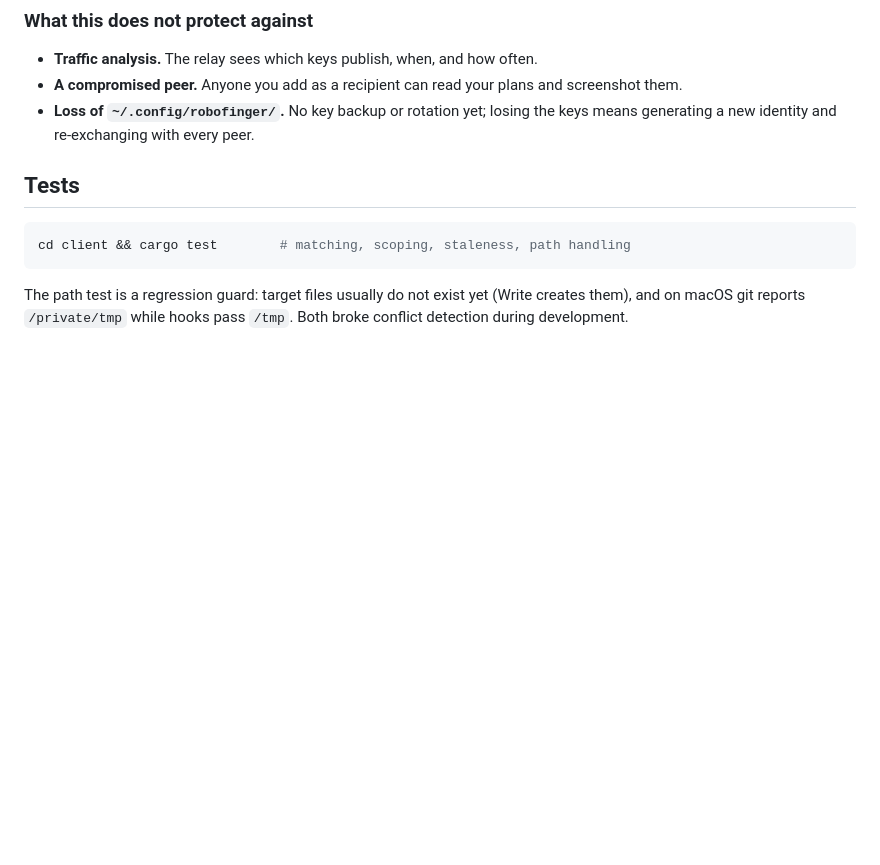
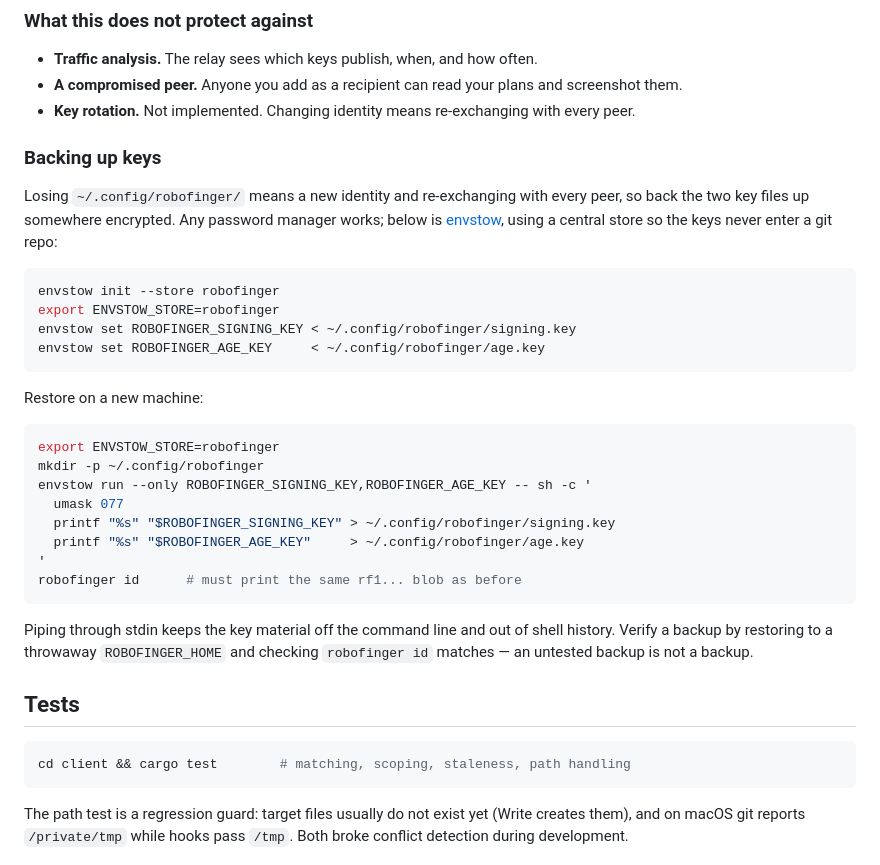
Before and after one commit to jhnhnsn/robofinger, a Markdown page: README.md, the part around the change. Rendered like a GitHub page; blank space fills up the shorter version.

Commit message:
document key backup and restore via envstow

````diff
--- a/README.md
+++ b/README.md
@@ -204,8 +204,39 @@ robofinger peer rm <label>         # revoke
 - **Traffic analysis.** The relay sees which keys publish, when, and how often.
 - **A compromised peer.** Anyone you add as a recipient can read your plans and
   screenshot them.
-- **Loss of `~/.config/robofinger/`.** No key backup or rotation yet; losing the
-  keys means generating a new identity and re-exchanging with every peer.
+- **Key rotation.** Not implemented. Changing identity means re-exchanging with
+  every peer.
+
+### Backing up keys
+
+Losing `~/.config/robofinger/` means a new identity and re-exchanging with every
+peer, so back the two key files up somewhere encrypted. Any password manager
+works; below is [envstow](https://github.com/jhnhnsn/envstow), using a central
+store so the keys never enter a git repo:
+
+```sh
+envstow init --store robofinger
+export ENVSTOW_STORE=robofinger
+envstow set ROBOFINGER_SIGNING_KEY < ~/.config/robofinger/signing.key
+envstow set ROBOFINGER_AGE_KEY     < ~/.config/robofinger/age.key
+```
+
+Restore on a new machine:
+
+```sh
+export ENVSTOW_STORE=robofinger
+mkdir -p ~/.config/robofinger
+envstow run --only ROBOFINGER_SIGNING_KEY,ROBOFINGER_AGE_KEY -- sh -c '
+  umask 077
+  printf "%s" "$ROBOFINGER_SIGNING_KEY" > ~/.config/robofinger/signing.key
+  printf "%s" "$ROBOFINGER_AGE_KEY"     > ~/.config/robofinger/age.key
+'
+robofinger id      # must print the same rf1... blob as before
+```
+
+Piping through stdin keeps the key material off the command line and out of
+shell history. Verify a backup by restoring to a throwaway `ROBOFINGER_HOME`
+and checking `robofinger id` matches — an untested backup is not a backup.
 
 ## Tests
 
````
